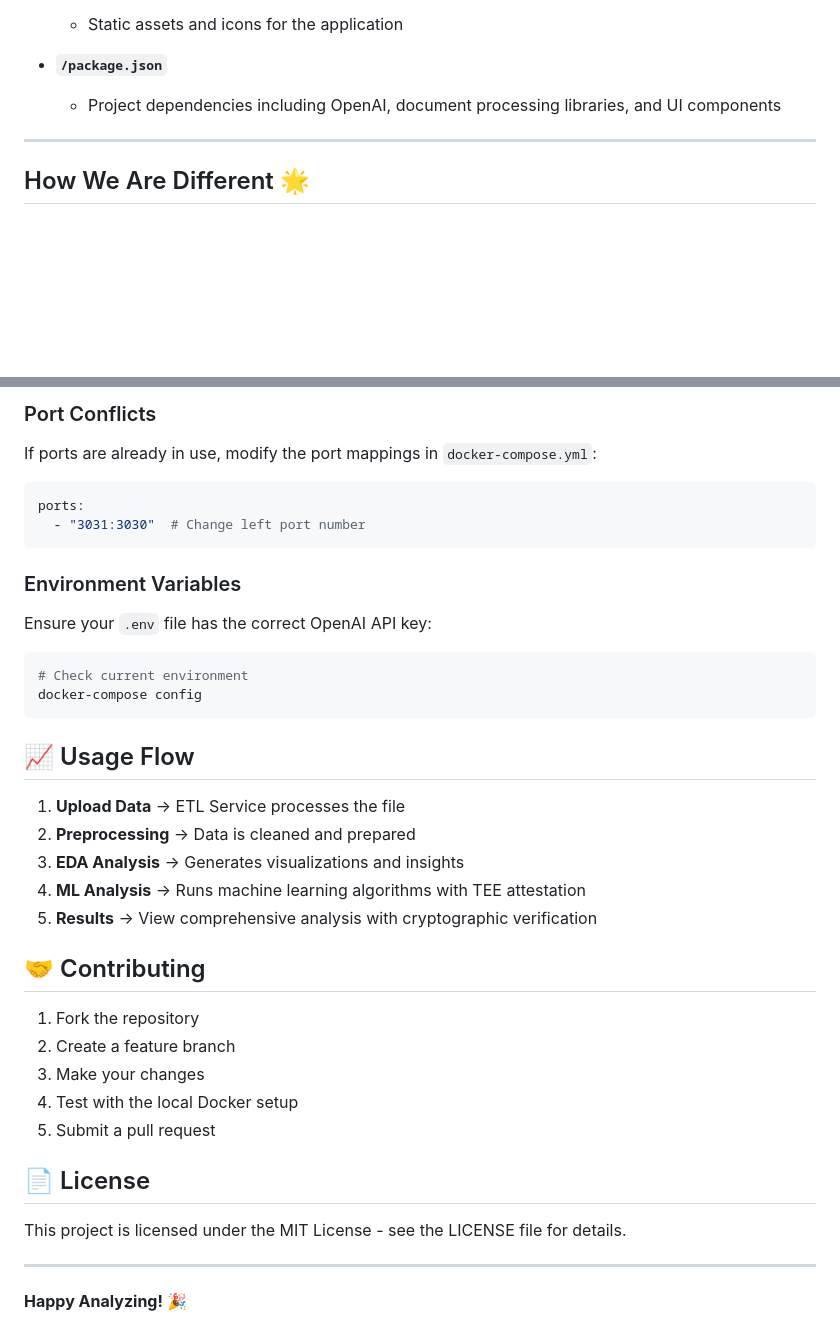
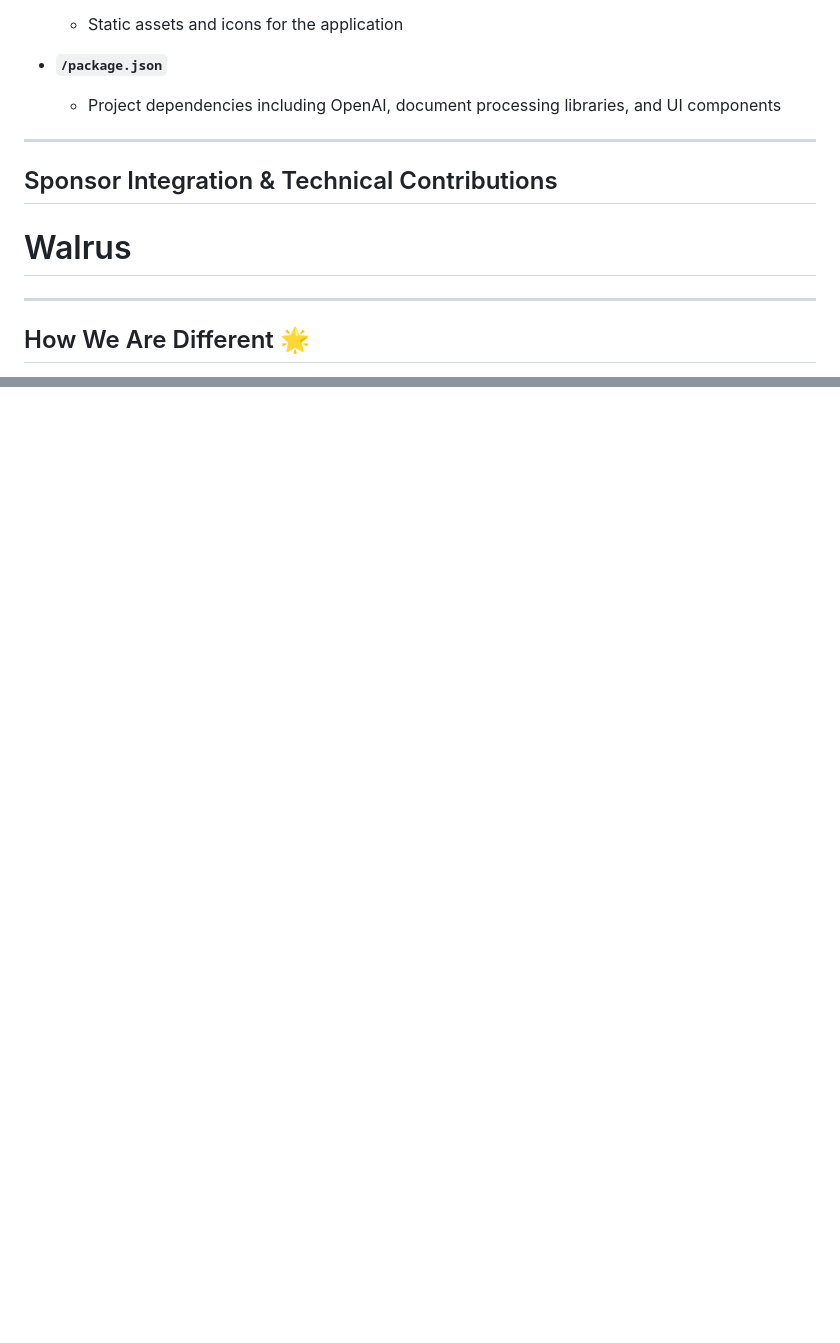
Before and after one commit to JingYuan0926/cannes, a Markdown page: README.md, 2 parts joined by grey strips. GitHub-like rendering; blank space fills up the shorter version.

````diff
--- a/README.md
+++ b/README.md
@@ -163,6 +163,13 @@ Here's a brief overview of important directories in our repository:
 
 ---
 
+## Sponsor Integration & Technical Contributions
+
+# Walrus
+
+
+---
+
 ## How We Are Different 🌟
 
 Unlike traditional document analysis tools, our platform focuses on **conversational AI and privacy-first architecture** from the **user's perspective**. We're not just processing documents; we're creating an intelligent, secure, and accessible analysis experience. Here's how our **AI Agent Data Analyst** stands out:
@@ -391,37 +233,0 @@ docker-compose restart [service-name]
-### Port Conflicts
-If ports are already in use, modify the port mappings in `docker-compose.yml`:
-```yaml
-ports:
-  - "3031:3030"  # Change left port number
-```
-
-### Environment Variables
-Ensure your `.env` file has the correct OpenAI API key:
-```bash
-# Check current environment
-docker-compose config
-```
-
-## 📈 Usage Flow
-
-1. **Upload Data** → ETL Service processes the file
-2. **Preprocessing** → Data is cleaned and prepared
-3. **EDA Analysis** → Generates visualizations and insights
-4. **ML Analysis** → Runs machine learning algorithms with TEE attestation
-5. **Results** → View comprehensive analysis with cryptographic verification
-
-## 🤝 Contributing
-
-1. Fork the repository
-2. Create a feature branch
-3. Make your changes
-4. Test with the local Docker setup
-5. Submit a pull request
-
-## 📄 License
-
-This project is licensed under the MIT License - see the LICENSE file for details.
-
----
-
-**Happy Analyzing! 🎉**
````
Also changed, not shown: other parts of README.md (+0 -164 lines).
